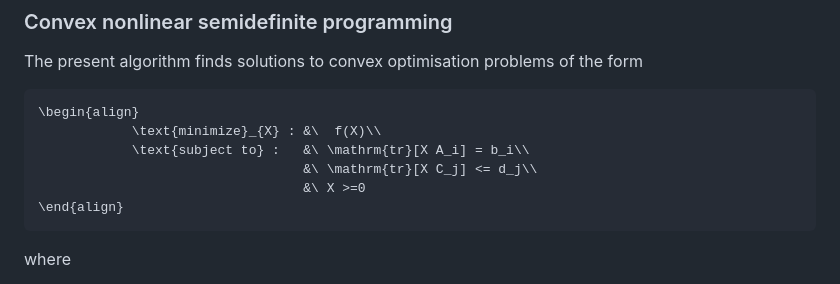
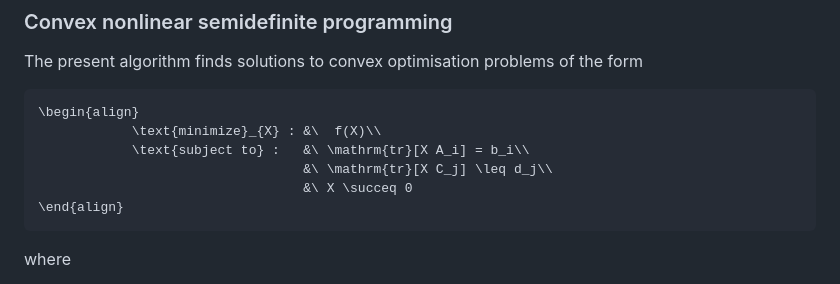
Before and after one commit to tvanhimbeeck/NonlinSDP, a Markdown page: README.md, the part around the change. Rendered like a GitHub page.

````diff
--- a/README.md
+++ b/README.md
@@ -9,8 +9,8 @@ The present algorithm finds solutions to convex optimisation problems of the for
 \begin{align}
             \text{minimize}_{X} : &\  f(X)\\
             \text{subject to} :   &\ \mathrm{tr}[X A_i] = b_i\\
-                                  &\ \mathrm{tr}[X C_j] <= d_j\\
-                                  &\ X >=0
+                                  &\ \mathrm{tr}[X C_j] \leq d_j\\
+                                  &\ X \succeq 0
 \end{align}
 ```
 where
````
